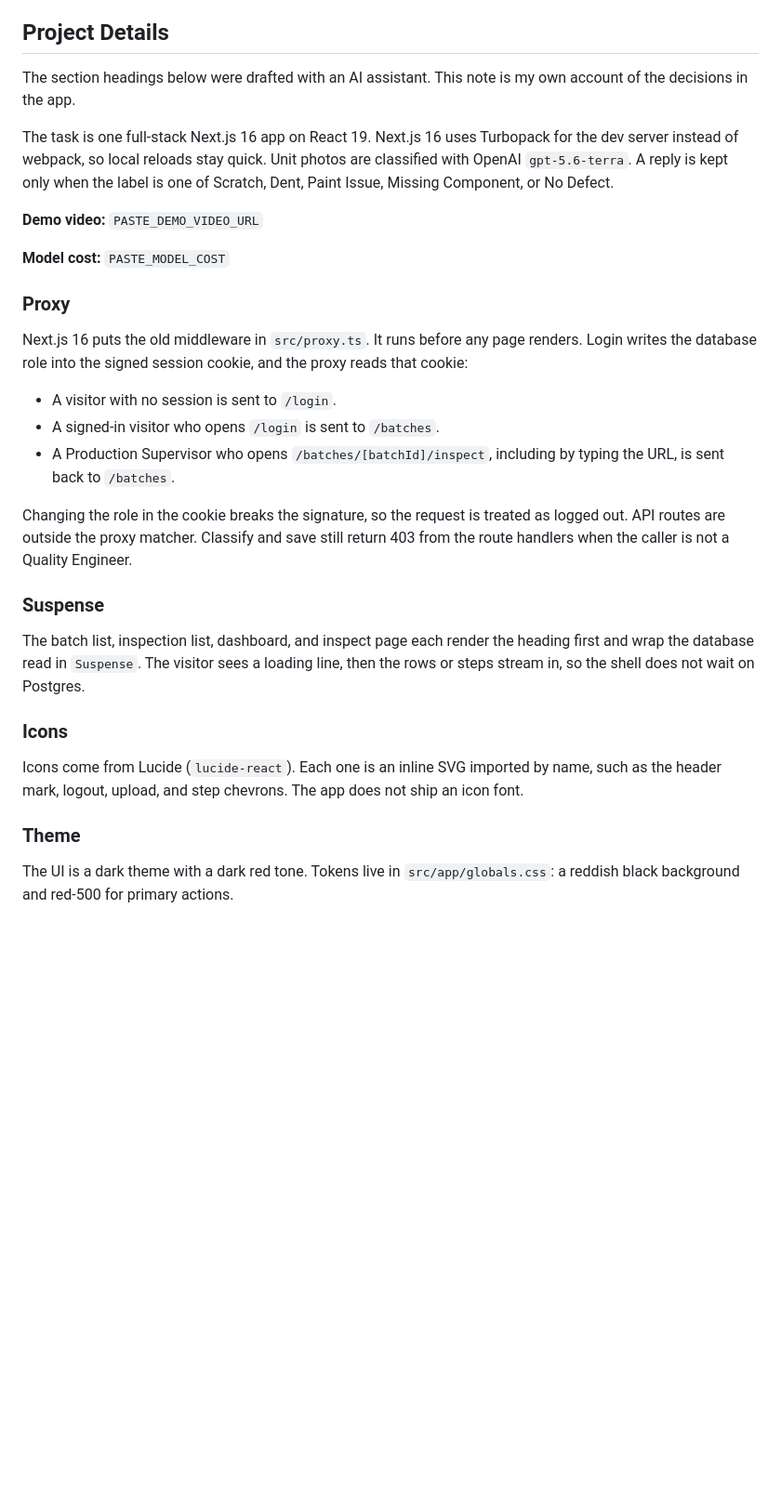
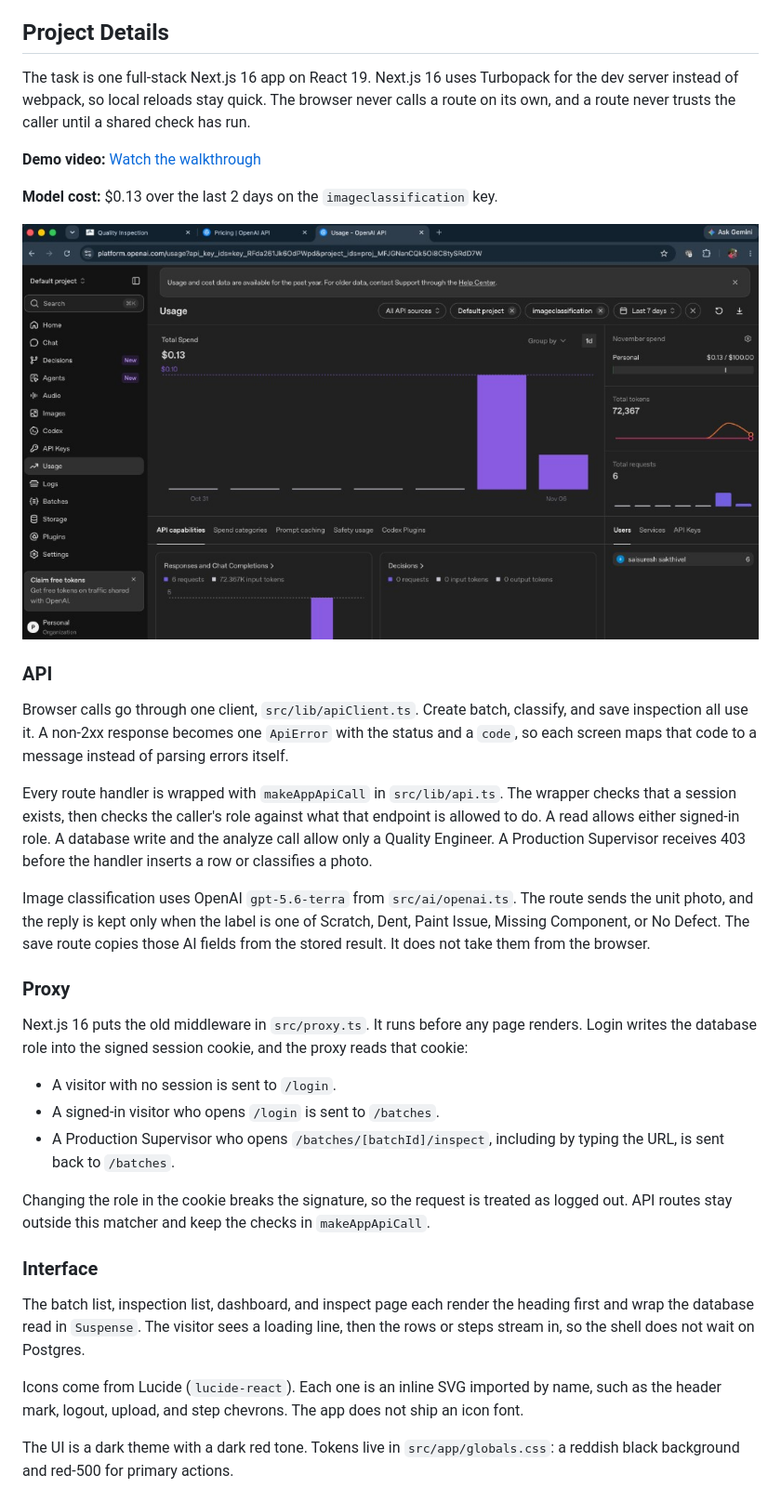
Before and after one commit to saisuresh-sakthivel/qualityinspection, a Markdown page: README.md, the part around the change. Shown at 93% size. GitHub-like rendering; pictures changed too: docs/openai-usage.png (added); blank space fills up the shorter version.

Commit message:
Document the API gate, demo, and model spend in the project notes.
The walkthrough link and usage screenshot sit with the shared client and role check so the write-up covers both sides of the app.

Co-authored-by: Cursor <cursoragent@cursor.com>

```diff
--- a/README.md
+++ b/README.md
@@ -4,13 +4,21 @@ Next.js 16 + React 19 take-home app for human-in-the-loop visual quality inspect
 
 ## Project Details
 
-The section headings below were drafted with an AI assistant. This note is my own account of the decisions in the app.
+The task is one full-stack Next.js 16 app on React 19. Next.js 16 uses Turbopack for the dev server instead of webpack, so local reloads stay quick. The browser never calls a route on its own, and a route never trusts the caller until a shared check has run.
 
-The task is one full-stack Next.js 16 app on React 19. Next.js 16 uses Turbopack for the dev server instead of webpack, so local reloads stay quick. Unit photos are classified with OpenAI `gpt-5.6-terra`. A reply is kept only when the label is one of Scratch, Dent, Paint Issue, Missing Component, or No Defect.
+**Demo video:** [Watch the walkthrough](https://drive.google.com/file/d/18PQc15phqPJA20OZomUuKFcN-XsHNX-4/view?usp=drive_link)
 
-**Demo video:** `PASTE_DEMO_VIDEO_URL`
+**Model cost:** $0.13 over the last 2 days on the `imageclassification` key.
 
-**Model cost:** `PASTE_MODEL_COST`
+![OpenAI usage for image classification: $0.13 total spend](docs/openai-usage.png)
+
+### API
+
+Browser calls go through one client, `src/lib/apiClient.ts`. Create batch, classify, and save inspection all use it. A non-2xx response becomes one `ApiError` with the status and a `code`, so each screen maps that code to a message instead of parsing errors itself.
+
+Every route handler is wrapped with `makeAppApiCall` in `src/lib/api.ts`. The wrapper checks that a session exists, then checks the caller's role against what that endpoint is allowed to do. A read allows either signed-in role. A database write and the analyze call allow only a Quality Engineer. A Production Supervisor receives 403 before the handler inserts a row or classifies a photo.
+
+Image classification uses OpenAI `gpt-5.6-terra` from `src/ai/openai.ts`. The route sends the unit photo, and the reply is kept only when the label is one of Scratch, Dent, Paint Issue, Missing Component, or No Defect. The save route copies those AI fields from the stored result. It does not take them from the browser.
 
 ### Proxy
 
@@ -20,17 +28,13 @@ Next.js 16 puts the old middleware in `src/proxy.ts`. It runs before any page re
 - A signed-in visitor who opens `/login` is sent to `/batches`.
 - A Production Supervisor who opens `/batches/[batchId]/inspect`, including by typing the URL, is sent back to `/batches`.
 
-Changing the role in the cookie breaks the signature, so the request is treated as logged out. API routes are outside the proxy matcher. Classify and save still return 403 from the route handlers when the caller is not a Quality Engineer.
+Changing the role in the cookie breaks the signature, so the request is treated as logged out. API routes stay outside this matcher and keep the checks in `makeAppApiCall`.
 
-### Suspense
+### Interface
 
 The batch list, inspection list, dashboard, and inspect page each render the heading first and wrap the database read in `Suspense`. The visitor sees a loading line, then the rows or steps stream in, so the shell does not wait on Postgres.
 
-### Icons
-
 Icons come from Lucide (`lucide-react`). Each one is an inline SVG imported by name, such as the header mark, logout, upload, and step chevrons. The app does not ship an icon font.
-
-### Theme
 
 The UI is a dark theme with a dark red tone. Tokens live in `src/app/globals.css`: a reddish black background and red-500 for primary actions.
 
```
